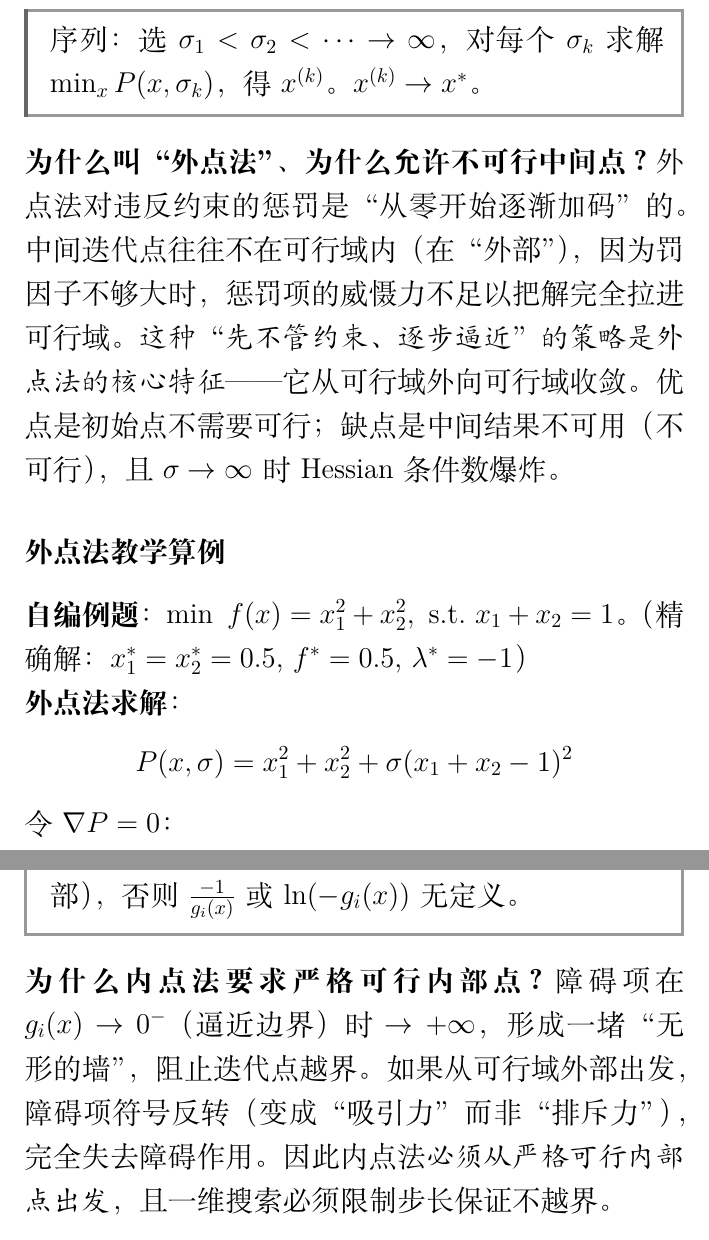
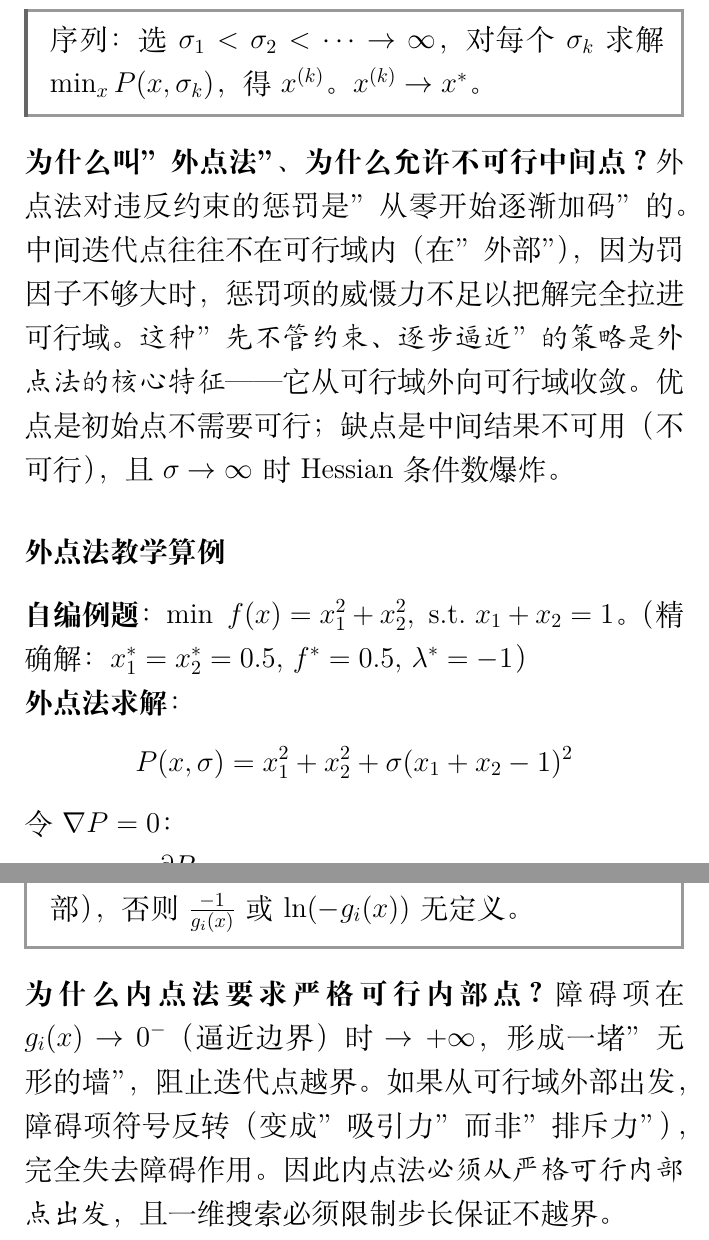
Before and after one commit to chofuhoyu/optm, a LaTeX document (latex/review/review-reader.tex, which reads latex/review/review-ch09.tex): two parts of pages 282 and 284 of 295, joined at a grey line, cut so that both start at the same text. Compiled offline with XeLaTeX.

```diff
--- a/latex/review/review-ch09.tex
+++ b/latex/review/review-ch09.tex
@@ -400,10 +400,10 @@
 序列：选 $\sigma_1 < \sigma_2 < \cdots \to \infty$，对每个 $\sigma_k$ 求解 $\min_x P(x, \sigma_k)$，得 $x^{(k)}$。$x^{(k)} \to x^*$。
 \end{defbox}
 
-\textbf{为什么叫“外点法”、为什么允许不可行中间点？}
-外点法对违反约束的惩罚是“从零开始逐渐加码”的。中间迭代点往往不在可行域内（在“外部”），因为罚因子不够大时，惩罚项的威慑力不足以把解完全拉进可行域。\emph{这种“先不管约束、逐步逼近”的策略是外点法的核心特征}——它从可行域外向可行域收敛。优点是初始点不需要可行；缺点是中间结果不可用（不可行），且 $\sigma \to \infty$ 时 Hessian 条件数爆炸。
+\reviewonly{\textbf{为什么叫”外点法”、为什么允许不可行中间点？}
+外点法对违反约束的惩罚是”从零开始逐渐加码”的。中间迭代点往往不在可行域内（在”外部”），因为罚因子不够大时，惩罚项的威慑力不足以把解完全拉进可行域。\emph{这种”先不管约束、逐步逼近”的策略是外点法的核心特征}——它从可行域外向可行域收敛。优点是初始点不需要可行；缺点是中间结果不可用（不可行），且 $\sigma \to \infty$ 时 Hessian 条件数爆炸。}
 
-\subsubsection{外点法教学算例}
+\reviewonly{\subsubsection{外点法教学算例}
 
 \textbf{自编例题}：$\min\ f(x) = x_1^2 + x_2^2,\ \text{s.t.}\ x_1 + x_2 = 1$。（精确解：$x_1^* = x_2^* = 0.5$, $f^* = 0.5$, $\lambda^* = -1$）
 
@@ -427,7 +427,7 @@
   \item $\sigma_2 = 10$：$x^{(2)} = (\frac{10}{21}, \frac{10}{21})^T \approx (0.476, 0.476)^T$，$x_1+x_2 \approx 0.952$（更接近可行），$f \approx 0.454$
   \item 极限 $\sigma \to \infty$：$x \to (0.5, 0.5)^T$，回到可行域，$f^* = 0.5$
 \end{itemize}
-可见外点法从“外部”（$x_1+x_2 < 1$）逐步逼近约束，每步的点都不完全可行。
+可见外点法从”外部”（$x_1+x_2 < 1$）逐步逼近约束，每步的点都不完全可行。}
 
 \subsubsection{9.6.2 内点法（障碍法）}
 
@@ -449,8 +449,8 @@
 \textbf{严格可行初始点}：$x$ 必须满足 $g_i(x) < 0$（严格内部），否则 $\frac{-1}{g_i(x)}$ 或 $\ln(-g_i(x))$ 无定义。
 \end{defbox}
 
-\textbf{为什么内点法要求严格可行内部点？}
-障碍项在 $g_i(x) \to 0^-$（逼近边界）时 $\to +\infty$，形成一堵“无形的墙”，阻止迭代点越界。如果从可行域外部出发，障碍项符号反转（变成“吸引力”而非“排斥力”），完全失去障碍作用。因此内点法\emph{必须从严格可行内部点出发}，且一维搜索必须限制步长保证不越界。
+\reviewonly{\textbf{为什么内点法要求严格可行内部点？}
+障碍项在 $g_i(x) \to 0^-$（逼近边界）时 $\to +\infty$，形成一堵”无形的墙”，阻止迭代点越界。如果从可行域外部出发，障碍项符号反转（变成”吸引力”而非”排斥力”），完全失去障碍作用。因此内点法\emph{必须从严格可行内部点出发}，且一维搜索必须限制步长保证不越界。}
 
 PPT第13.14页展示了内点法的障碍函数构造和几何示意图。
 
```
Also changed, not shown: latex/review/review-ch09.tex (18 more changed lines).
